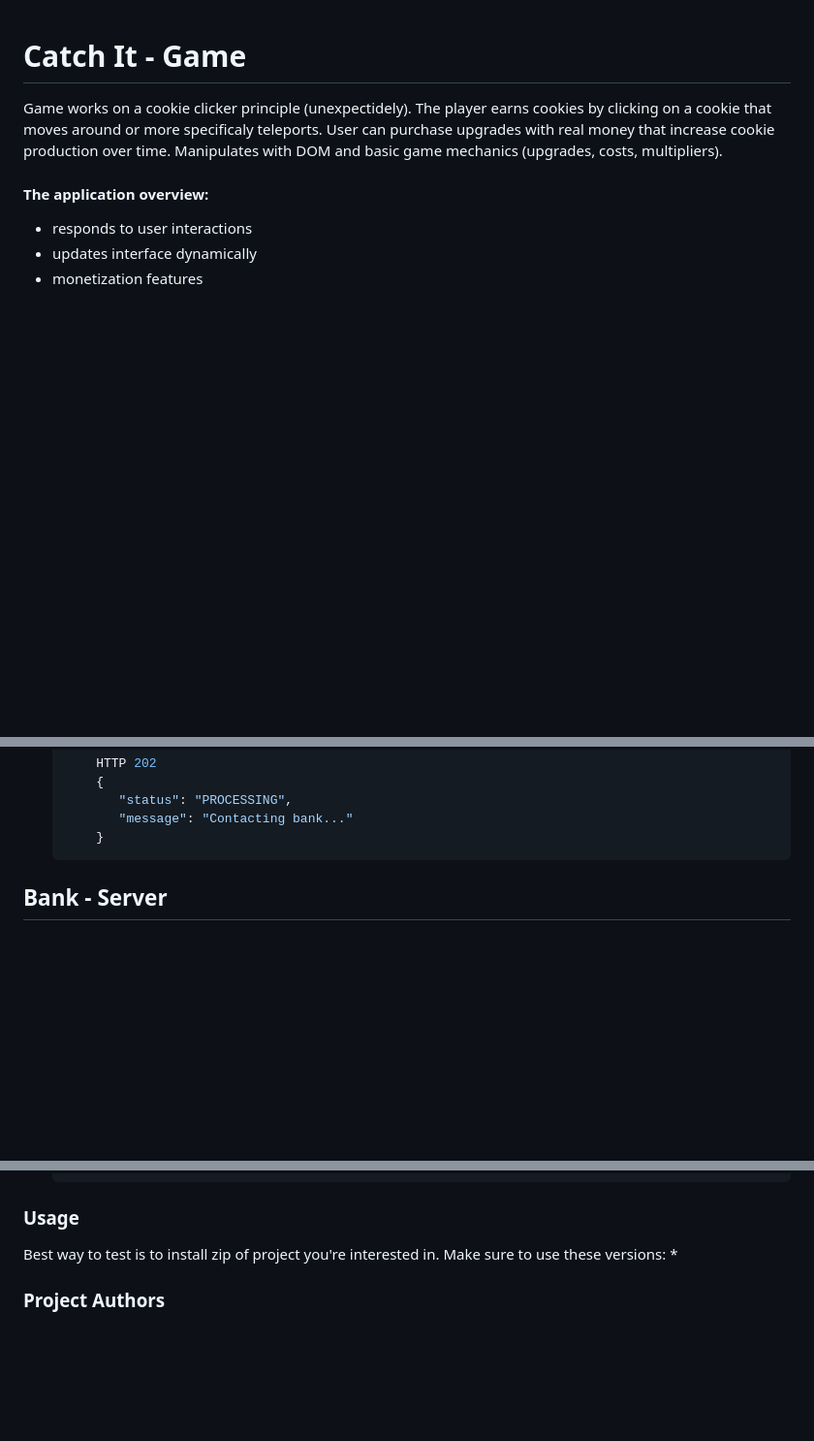
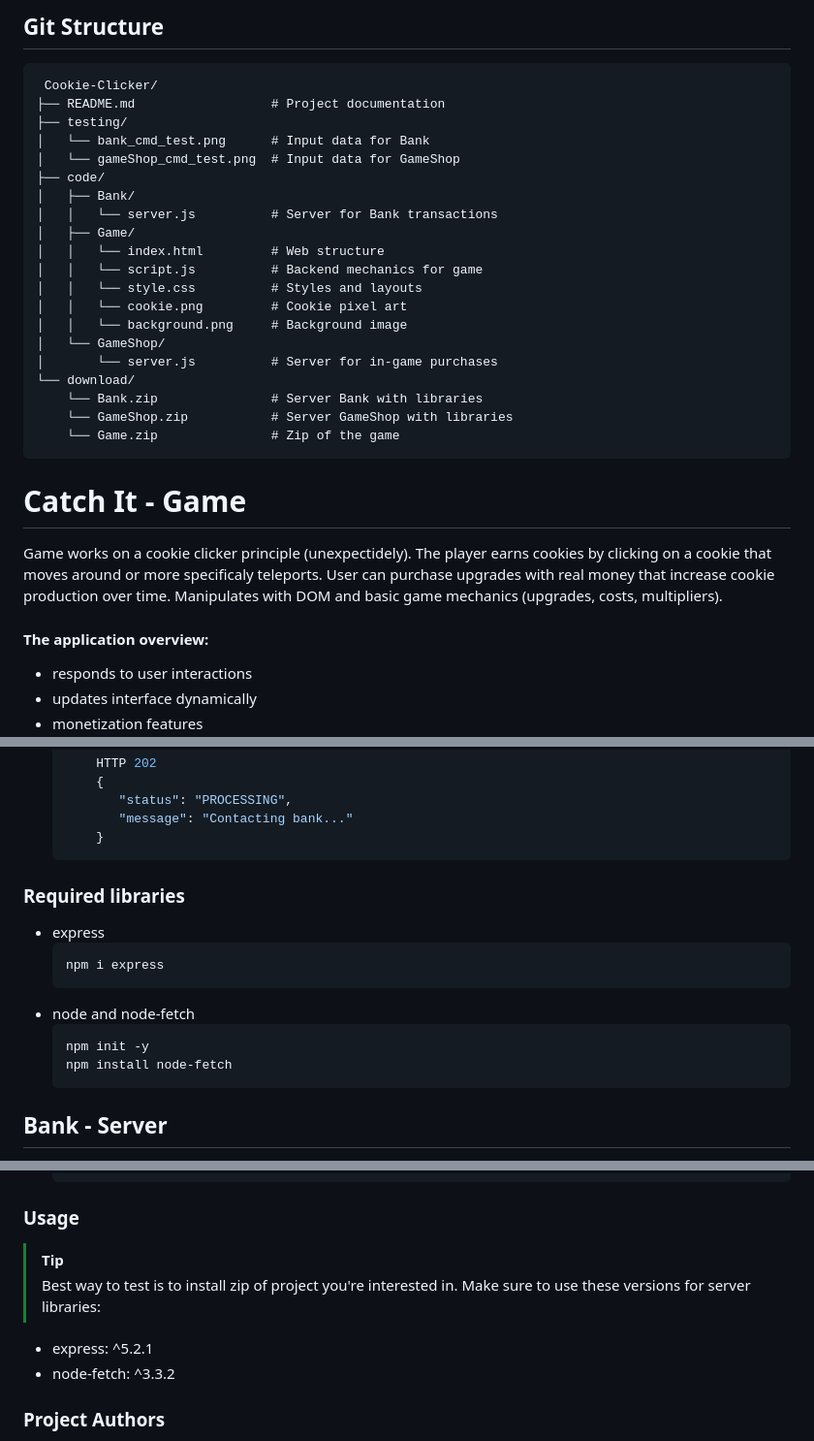
Before and after one commit to Niko2357/Cookie-Clicker, a Markdown page: README.md, 3 parts joined by grey strips. Shown at 97% size. Drawn GitHub-style; blank space fills up the shorter version.

Commit message:
Update README with project structure and libraries
Added project structure and library requirements to README.

````diff
--- a/README.md
+++ b/README.md
@@ -1,3 +1,26 @@
+## Git Structure
+```
+ Cookie-Clicker/
+├── README.md                  # Project documentation
+├── testing/
+│   └── bank_cmd_test.png      # Input data for Bank
+│   └── gameShop_cmd_test.png  # Input data for GameShop
+├── code/
+│   ├── Bank/
+│   │   └── server.js          # Server for Bank transactions
+│   ├── Game/
+│   │   └── index.html         # Web structure
+│   │   └── script.js          # Backend mechanics for game
+│   │   └── style.css          # Styles and layouts
+│   │   └── cookie.png         # Cookie pixel art
+│   │   └── background.png     # Background image
+│   └── GameShop/
+│       └── server.js          # Server for in-game purchases
+└── download/
+    └── Bank.zip               # Server Bank with libraries
+    └── GameShop.zip           # Server GameShop with libraries
+    └── Game.zip               # Zip of the game
+```
 # Catch It - Game
 Game works on a cookie clicker principle (unexpectidely). The player earns cookies by clicking on a cookie that moves around or more specificaly teleports. User can purchase upgrades with real money that increase cookie production over time. Manipulates with DOM and basic game mechanics (upgrades, costs, multipliers).
 
@@ -58,6 +81,17 @@ Handles in-game purchases nad communicates with an external bank server to procc
           "message": "Contacting bank..."
        }
     ```
+
+### Required libraries
+* express
+  ```
+  npm i express
+  ```
+* node and node-fetch
+  ```
+  npm init -y
+  npm install node-fetch
+  ```
 
 ## Bank - Server
 Ensures bank transactions and transfers money between two accounts. In this example money from user, who brought game currency. Transaction is communicated to external server (Catch It game) using secure webhooks. Firstly bank server accepts a transfer request from external
@@ -137,9 +171,11 @@ All webhooks have request secured by signature HMAC-SHA256. It's sent in X-Signa
   npm install node-fetch
   ```
 ### Usage
-Best way to test is to install zip of project you're interested in.
-Make sure to use these versions:
-*
+> [!TIP]
+> Best way to test is to install zip of project you're interested in.
+Make sure to use these versions for server libraries:
+* express: ^5.2.1
+* node-fetch: ^3.3.2
 
 ### Project Authors
 * [Vilma Tomanová](https://github.com/notvivi) - Game frontend developer
````
